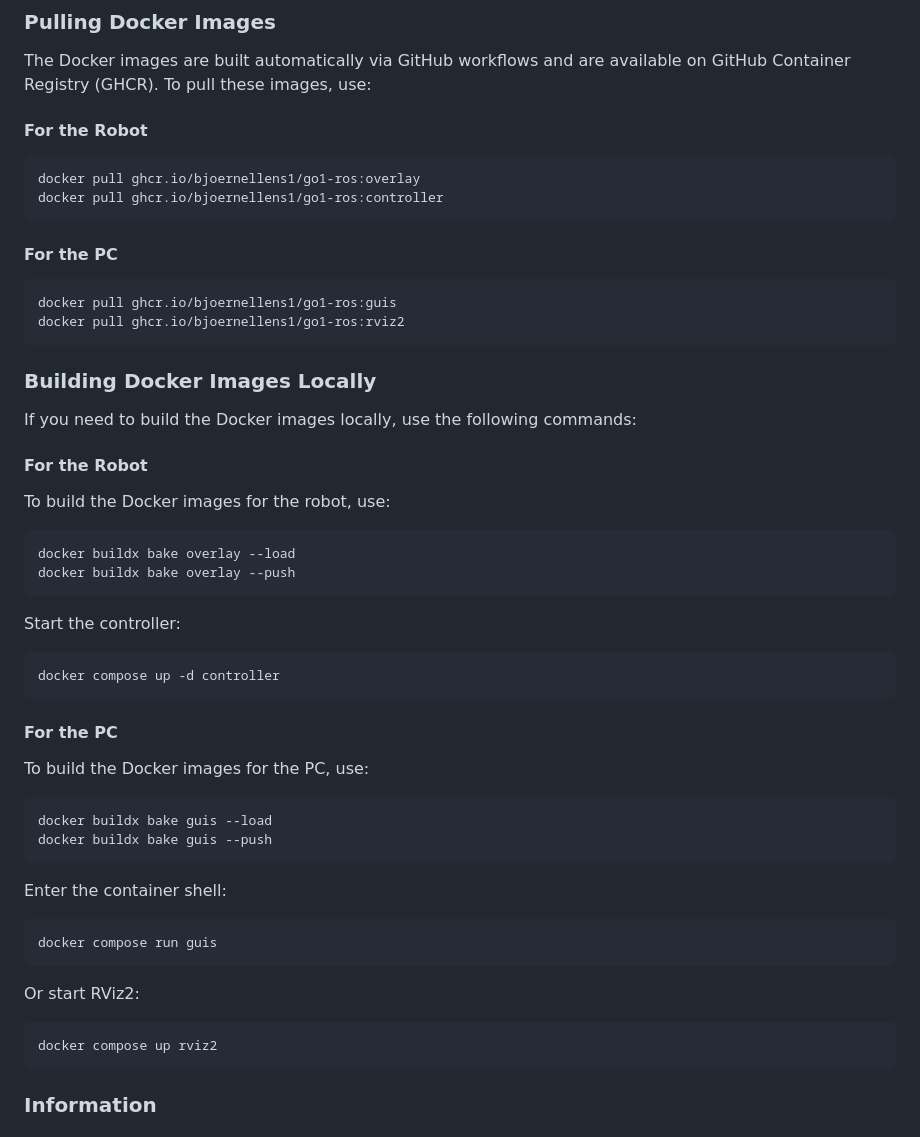
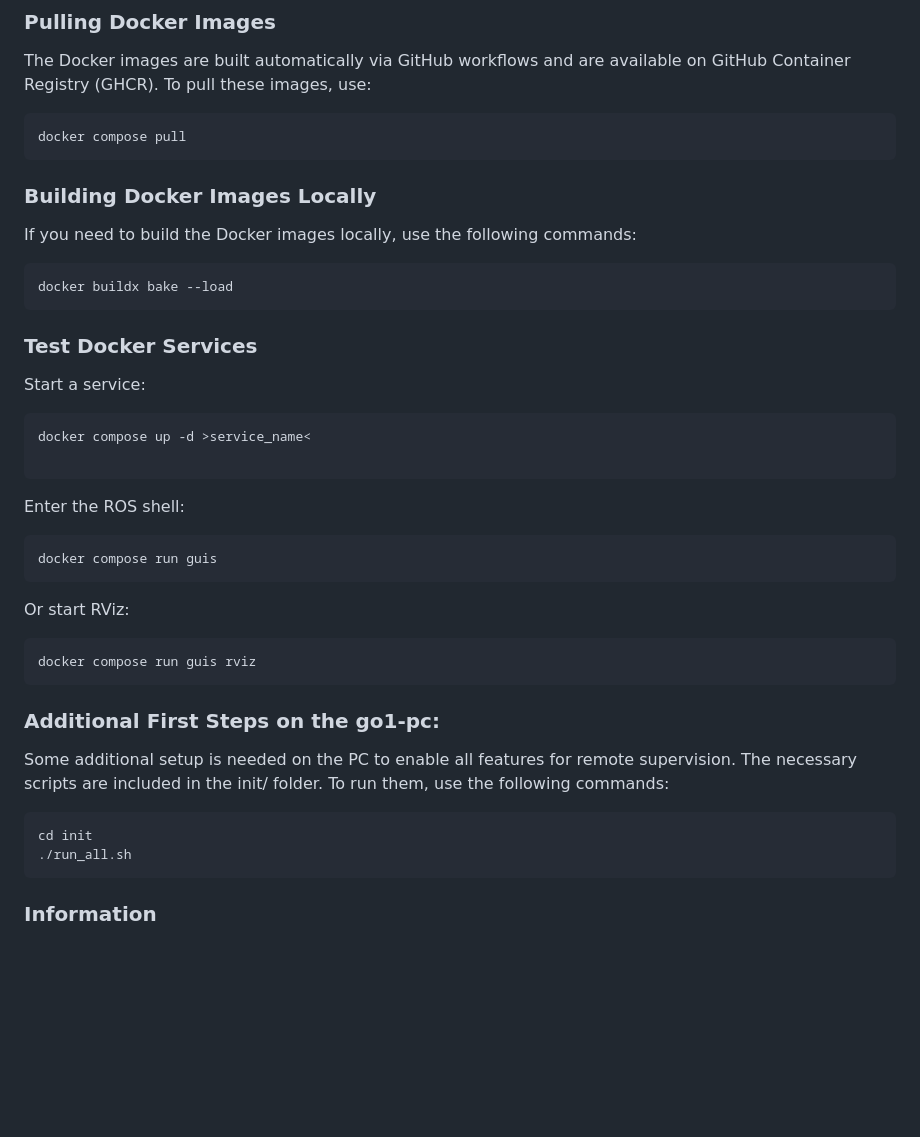
Before and after one commit to bjoernellens1/go1-ros, a Markdown page: README.md, the part around the change. Rendered like a GitHub page; blank space fills up the shorter version.

````diff
--- a/README.md
+++ b/README.md
@@ -56,53 +56,40 @@ Refer to the GO1 networking diagram for details on network setup:
 
 The Docker images are built automatically via GitHub workflows and are available on GitHub Container Registry (GHCR). To pull these images, use:
 
-#### For the Robot
-
 ```sh
-docker pull ghcr.io/bjoernellens1/go1-ros:overlay
-docker pull ghcr.io/bjoernellens1/go1-ros:controller
+docker compose pull
 ```
-
-#### For the PC
-
-```sh
-docker pull ghcr.io/bjoernellens1/go1-ros:guis
-docker pull ghcr.io/bjoernellens1/go1-ros:rviz2
-```
-
 ### Building Docker Images Locally
 
 If you need to build the Docker images locally, use the following commands:
 
-#### For the Robot
+```sh
+docker buildx bake --load
+```
+### Test Docker Services
 
-To build the Docker images for the robot, use:
+Start a service:
 ```sh
-docker buildx bake overlay --load
-docker buildx bake overlay --push
+docker compose up -d >service_name<
+
 ```
 
-Start the controller:
-```sh
-docker compose up -d controller
-```
-
-#### For the PC
-
-To build the Docker images for the PC, use:
-```sh
-docker buildx bake guis --load
-docker buildx bake guis --push
-```
-
-Enter the container shell:
+Enter the ROS shell:
 ```sh
 docker compose run guis
 ```
 
-Or start RViz2:
+Or start RViz:
 ```sh
-docker compose up rviz2
+docker compose run guis rviz
+```
+
+### Additional First Steps on the go1-pc:
+Some additional setup is needed on the PC to enable all features for remote supervision. The necessary scripts are included in the init/ folder. To run them, use the following commands:
+
+```sh
+cd init
+./run_all.sh
 ```
 
 ### Information
````
